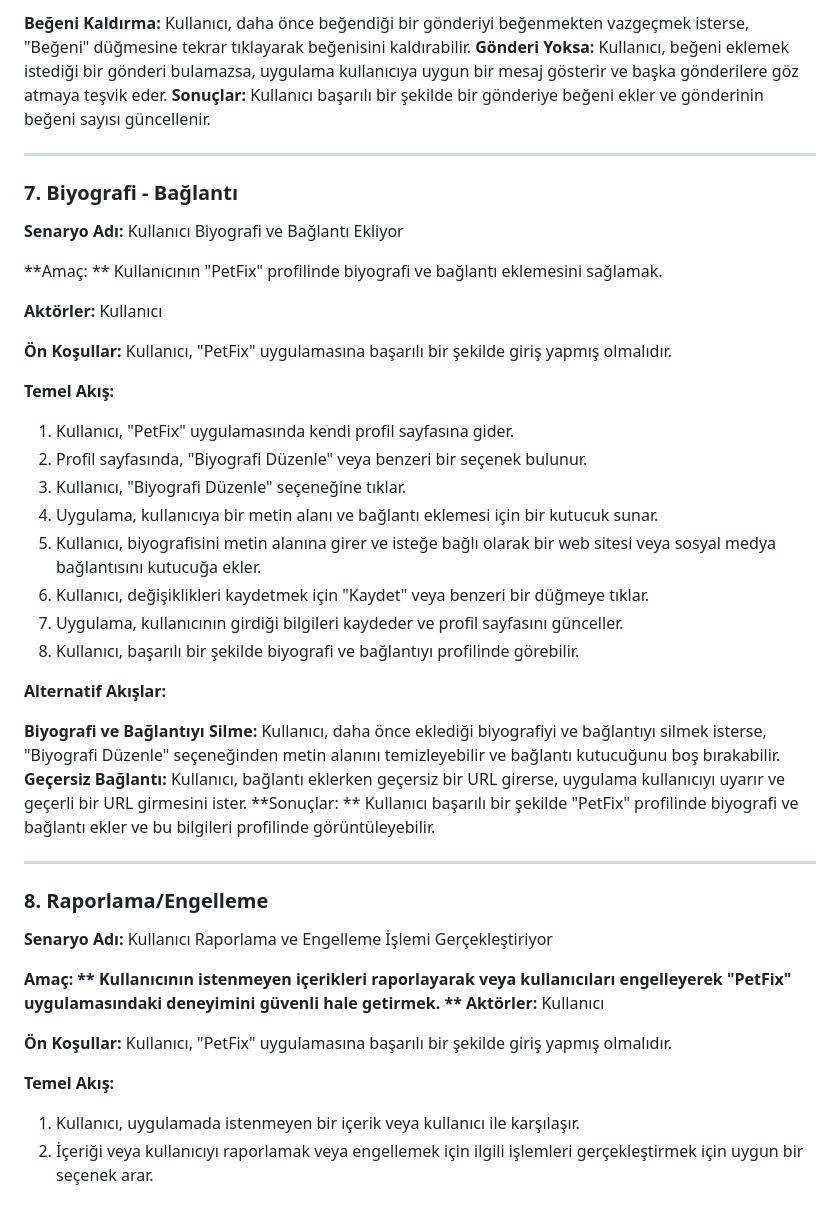
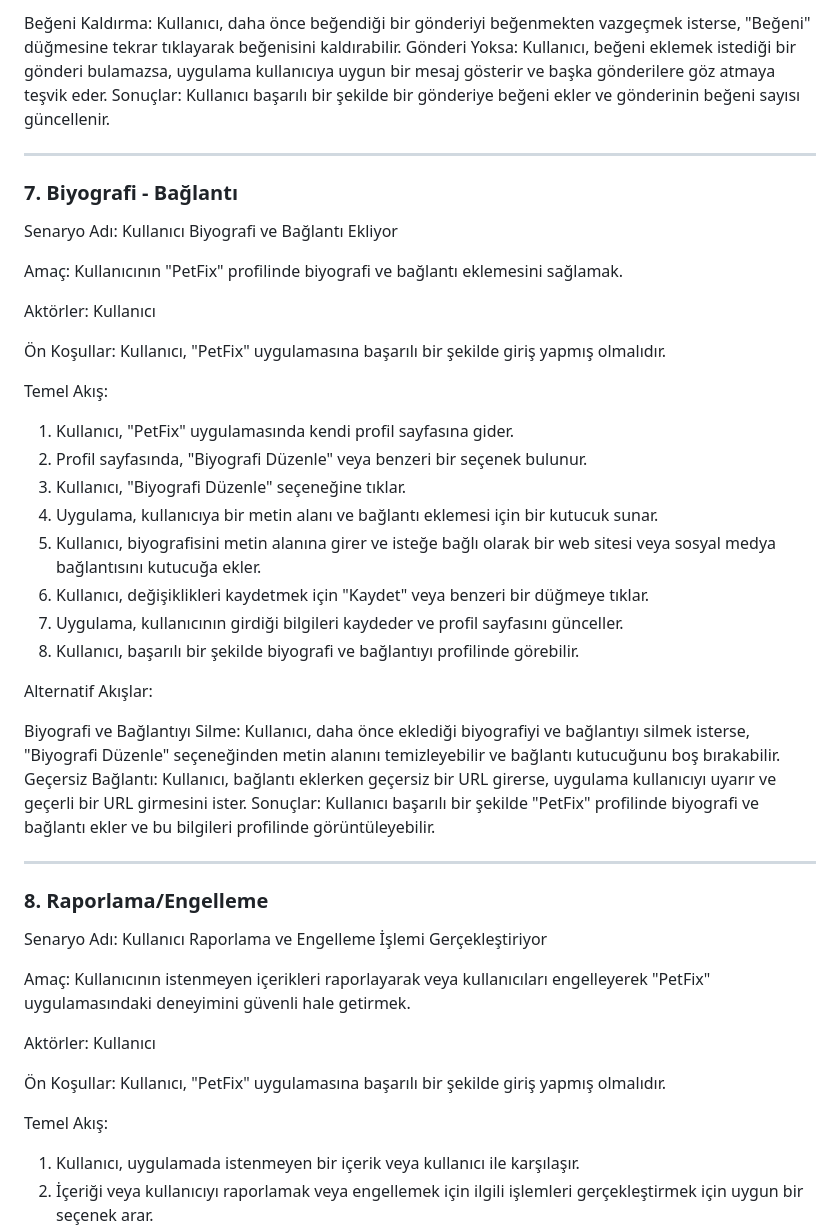
Before and after one commit to ethemsabah/PetFix, a Markdown page: DurumSenaryosu.md, the part around the change printed below. GitHub-like rendering; blank space fills up the shorter version.

```diff
--- a/DurumSenaryosu.md
+++ b/DurumSenaryosu.md
@@ -172,7 +172,7 @@
 
-**Beğeni Kaldırma:** Kullanıcı, daha önce beğendiği bir gönderiyi beğenmekten vazgeçmek isterse, "Beğeni" düğmesine tekrar tıklayarak beğenisini kaldırabilir.
-**Gönderi Yoksa:** Kullanıcı, beğeni eklemek istediği bir gönderi bulamazsa, uygulama kullanıcıya uygun bir mesaj gösterir ve başka gönderilere göz atmaya teşvik eder.
-**Sonuçlar:** Kullanıcı başarılı bir şekilde bir gönderiye beğeni ekler ve gönderinin beğeni sayısı güncellenir.
+Beğeni Kaldırma: Kullanıcı, daha önce beğendiği bir gönderiyi beğenmekten vazgeçmek isterse, "Beğeni" düğmesine tekrar tıklayarak beğenisini kaldırabilir.
+Gönderi Yoksa: Kullanıcı, beğeni eklemek istediği bir gönderi bulamazsa, uygulama kullanıcıya uygun bir mesaj gösterir ve başka gönderilere göz atmaya teşvik eder.
+Sonuçlar: Kullanıcı başarılı bir şekilde bir gönderiye beğeni ekler ve gönderinin beğeni sayısı güncellenir.
 
 
 ------------
@@ -181,15 +181,15 @@
 
 ### 7. Biyografi - Bağlantı
 
-**Senaryo Adı:** Kullanıcı Biyografi ve Bağlantı Ekliyor
+Senaryo Adı: Kullanıcı Biyografi ve Bağlantı Ekliyor
 
-**Amaç: ** Kullanıcının "PetFix" profilinde biyografi ve bağlantı eklemesini sağlamak.
+Amaç: Kullanıcının "PetFix" profilinde biyografi ve bağlantı eklemesini sağlamak.
 
-**Aktörler:** Kullanıcı
+Aktörler: Kullanıcı
 
-**Ön Koşullar:** Kullanıcı, "PetFix" uygulamasına başarılı bir şekilde giriş yapmış olmalıdır.
+Ön Koşullar: Kullanıcı, "PetFix" uygulamasına başarılı bir şekilde giriş yapmış olmalıdır.
 
-**Temel Akış:**
+Temel Akış:
 
 1. Kullanıcı, "PetFix" uygulamasında kendi profil sayfasına gider.
 2. Profil sayfasında, "Biyografi Düzenle" veya benzeri bir seçenek bulunur.
@@ -200,11 +200,11 @@
 7. Uygulama, kullanıcının girdiği bilgileri kaydeder ve profil sayfasını günceller.
 8. Kullanıcı, başarılı bir şekilde biyografi ve bağlantıyı profilinde görebilir.
 
-**Alternatif Akışlar:**
+Alternatif Akışlar:
 
-**Biyografi ve Bağlantıyı Silme:** Kullanıcı, daha önce eklediği biyografiyi ve bağlantıyı silmek isterse, "Biyografi Düzenle" seçeneğinden metin alanını temizleyebilir ve bağlantı kutucuğunu boş bırakabilir.
-**Geçersiz Bağlantı:** Kullanıcı, bağlantı eklerken geçersiz bir URL girerse, uygulama kullanıcıyı uyarır ve geçerli bir URL girmesini ister.
-**Sonuçlar: ** Kullanıcı başarılı bir şekilde "PetFix" profilinde biyografi ve bağlantı ekler ve bu bilgileri profilinde görüntüleyebilir.
+Biyografi ve Bağlantıyı Silme: Kullanıcı, daha önce eklediği biyografiyi ve bağlantıyı silmek isterse, "Biyografi Düzenle" seçeneğinden metin alanını temizleyebilir ve bağlantı kutucuğunu boş bırakabilir.
+Geçersiz Bağlantı: Kullanıcı, bağlantı eklerken geçersiz bir URL girerse, uygulama kullanıcıyı uyarır ve geçerli bir URL girmesini ister.
+Sonuçlar: Kullanıcı başarılı bir şekilde "PetFix" profilinde biyografi ve bağlantı ekler ve bu bilgileri profilinde görüntüleyebilir.
 
 ------------
 
@@ -214,15 +214,15 @@
 
 ### 8. Raporlama/Engelleme
 
-**Senaryo Adı:** Kullanıcı Raporlama ve Engelleme İşlemi Gerçekleştiriyor
+Senaryo Adı: Kullanıcı Raporlama ve Engelleme İşlemi Gerçekleştiriyor
 
-**Amaç: ** Kullanıcının istenmeyen içerikleri raporlayarak veya kullanıcıları engelleyerek "PetFix" uygulamasındaki deneyimini güvenli hale getirmek.
-**
-Aktörler:** Kullanıcı
+Amaç:  Kullanıcının istenmeyen içerikleri raporlayarak veya kullanıcıları engelleyerek "PetFix" uygulamasındaki deneyimini güvenli hale getirmek.
 
-**Ön Koşullar:** Kullanıcı, "PetFix" uygulamasına başarılı bir şekilde giriş yapmış olmalıdır.
+Aktörler: Kullanıcı
 
-**Temel Akış:**
+Ön Koşullar: Kullanıcı, "PetFix" uygulamasına başarılı bir şekilde giriş yapmış olmalıdır.
+
+Temel Akış:
 
 1. Kullanıcı, uygulamada istenmeyen bir içerik veya kullanıcı ile karşılaşır.
 2. İçeriği veya kullanıcıyı raporlamak veya engellemek için ilgili işlemleri gerçekleştirmek için uygun bir seçenek arar.
```
Also changed, not shown: other parts of DurumSenaryosu.md (+66 -66 lines).
